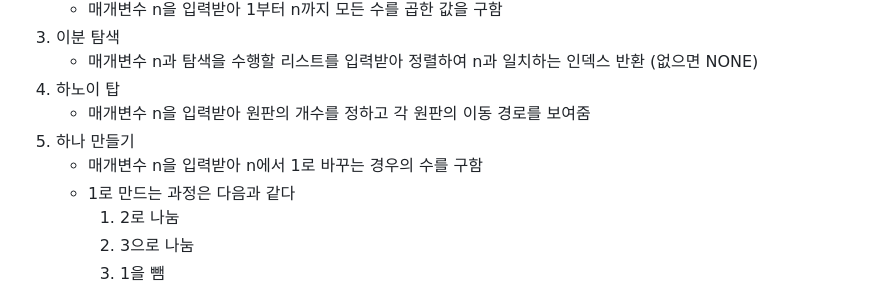
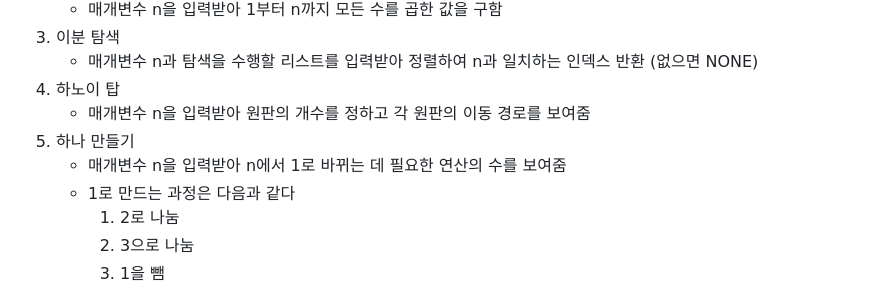
Before and after one commit to chungYon/JNU, a Markdown page: ReadMe.md, the part around the change. Rendered like a GitHub page.

```diff
--- a/ReadMe.md
+++ b/ReadMe.md
@@ -43,7 +43,7 @@
 4. 하노이 탑
     + 매개변수 n을 입력받아 원판의 개수를 정하고 각 원판의 이동 경로를 보여줌
 5. 하나 만들기
-    + 매개변수 n을 입력받아 n에서 1로 바꾸는 경우의 수를 구함
+    + 매개변수 n을 입력받아 n에서 1로 바뀌는 데 필요한 연산의 수를 보여줌
     + 1로 만드는 과정은 다음과 같다
        1. 2로 나눔
        2. 3으로 나눔
```
